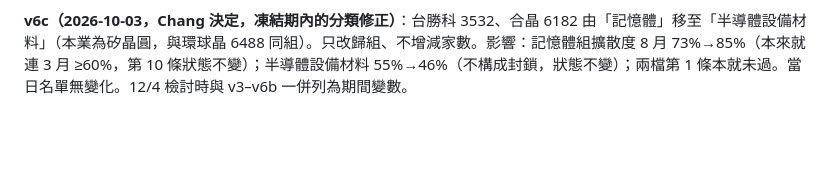
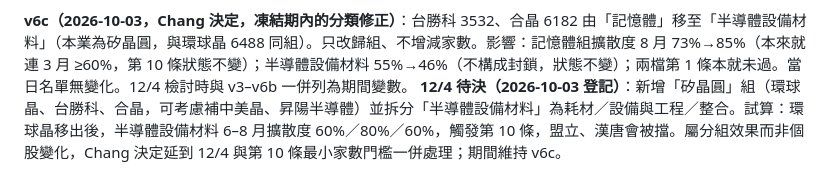
Before and after one commit to kko3okk/family-dividend-web, a Markdown page: RULES.md, the part around the change. Drawn GitHub-style; blank space fills up the shorter version.

Commit message:
RULES: register silicon-wafer group / 半導體設備材料 split for 12/4 (deferred; keeps v6c)
Co-Authored-By: Claude Opus 5.5 <noreply@anthropic.com>
Claude-Session: https://claude.ai/code/session_01Tj4bQcBZQ3SRiAQNmn8U5s

```diff
--- a/RULES.md
+++ b/RULES.md
@@ -475,3 +475,4 @@ v3（9/09）→ v4（9/19）→ v5（9/19）→ v6a（9/20），**期間共四
 **變更累計**：v3（9/09）→ v4 → v5（9/19）→ v6a（9/20）→ **v6b（9/21）**。24 組 188 家。
 
 **v6c（2026-10-03，Chang 決定，凍結期內的分類修正）**：台勝科 3532、合晶 6182 由「記憶體」移至「半導體設備材料」（本業為矽晶圓，與環球晶 6488 同組）。只改歸組、不增減家數。影響：記憶體組擴散度 8 月 73%→85%（本來就連 3 月 ≥60%，第 10 條狀態不變）；半導體設備材料 55%→46%（不構成封鎖，狀態不變）；兩檔第 1 條本就未過。當日名單無變化。12/4 檢討時與 v3–v6b 一併列為期間變數。
+**12/4 待決（2026-10-03 登記）**：新增「矽晶圓」組（環球晶、台勝科、合晶，可考慮補中美晶、昇陽半導體）並拆分「半導體設備材料」為耗材／設備與工程／整合。試算：環球晶移出後，半導體設備材料 6–8 月擴散度 60%／80%／60%，觸發第 10 條，盟立、漢唐會被擋。屬分組效果而非個股變化，Chang 決定延到 12/4 與第 10 條最小家數門檻一併處理；期間維持 v6c。
```
